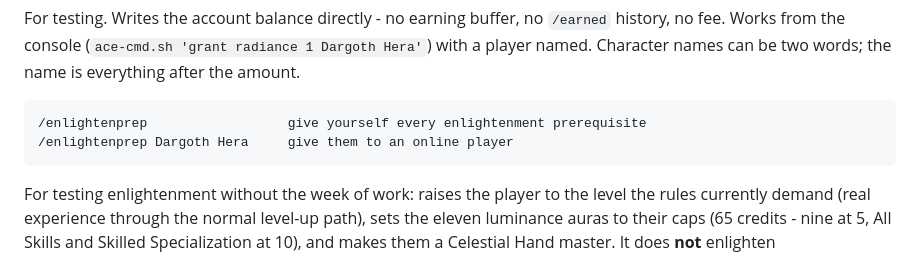
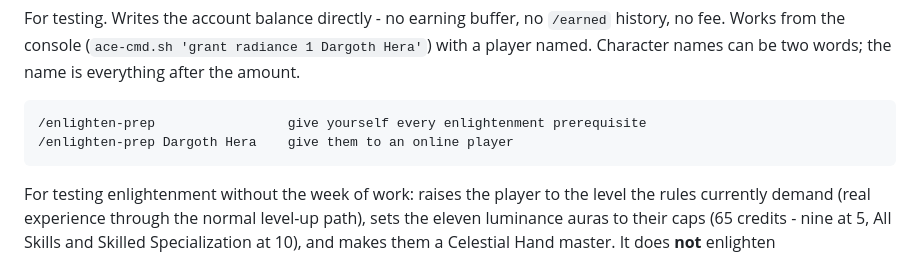
Before and after one commit to tombohar/aeshnidae-site, a Markdown page: commands.md, the part around the change. Drawn GitHub-style.

Commit message:
Update commands (ACEPublic 2c41447e)

````diff
--- a/commands.md
+++ b/commands.md
@@ -240,8 +240,8 @@ with a player named. Character names can be two words; the name is everything af
 amount.
 
 ```
-/enlightenprep                  give yourself every enlightenment prerequisite
-/enlightenprep Dargoth Hera     give them to an online player
+/enlighten-prep                 give yourself every enlightenment prerequisite
+/enlighten-prep Dargoth Hera    give them to an online player
 ```
 
 For testing enlightenment without the week of work: raises the player to the level the
````
